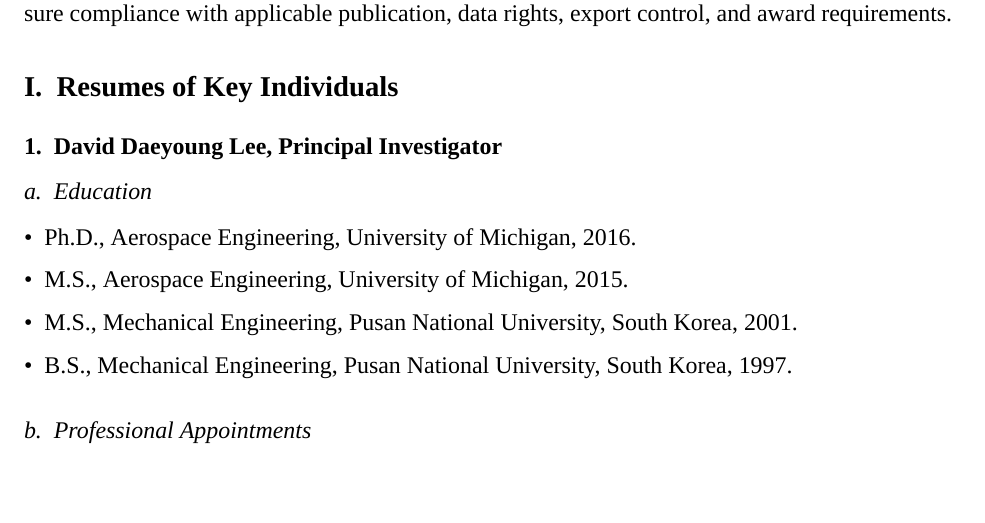
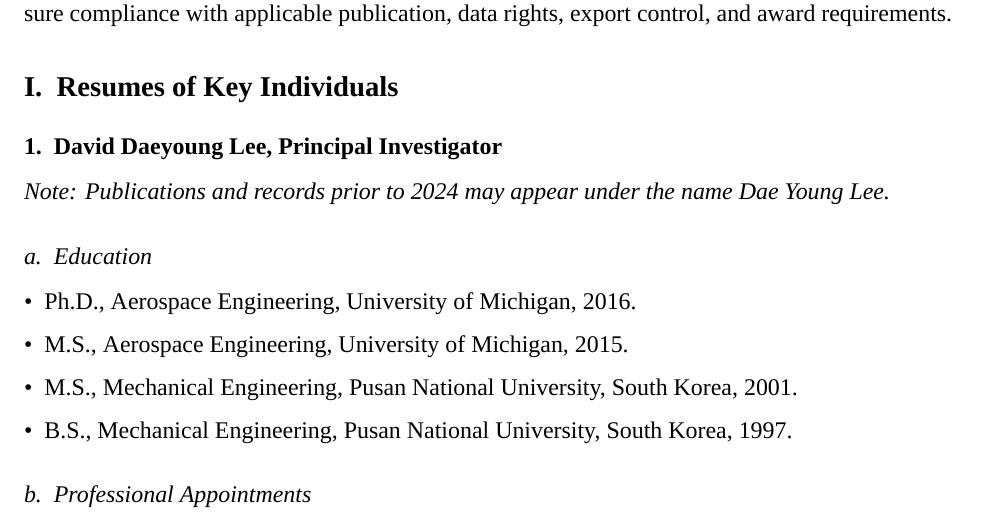
Before and after one commit to portrait74/nswc-phd-proposal, a LaTeX document (latex/volume1_technical.tex, which reads latex/sections/09-resumes-key-individuals.tex): part of page 7 of 11, cut so that both start at the same text, the shorter picture padded with empty space. Compiled offline with XeLaTeX; a missing font is replaced by an installed copy or a similar font.

Commit message:
Clarify former PI publication name

```diff
--- a/latex/sections/09-resumes-key-individuals.tex
+++ b/latex/sections/09-resumes-key-individuals.tex
@@ -1,6 +1,8 @@
 \section{Resumes of Key Individuals}
 
 \subsection{David Daeyoung Lee, Principal Investigator}
+
+\noindent\textit{Note: Publications and records prior to 2024 may appear under the name Dae Young Lee.}
 
 \subsubsection{Education}
 
```
